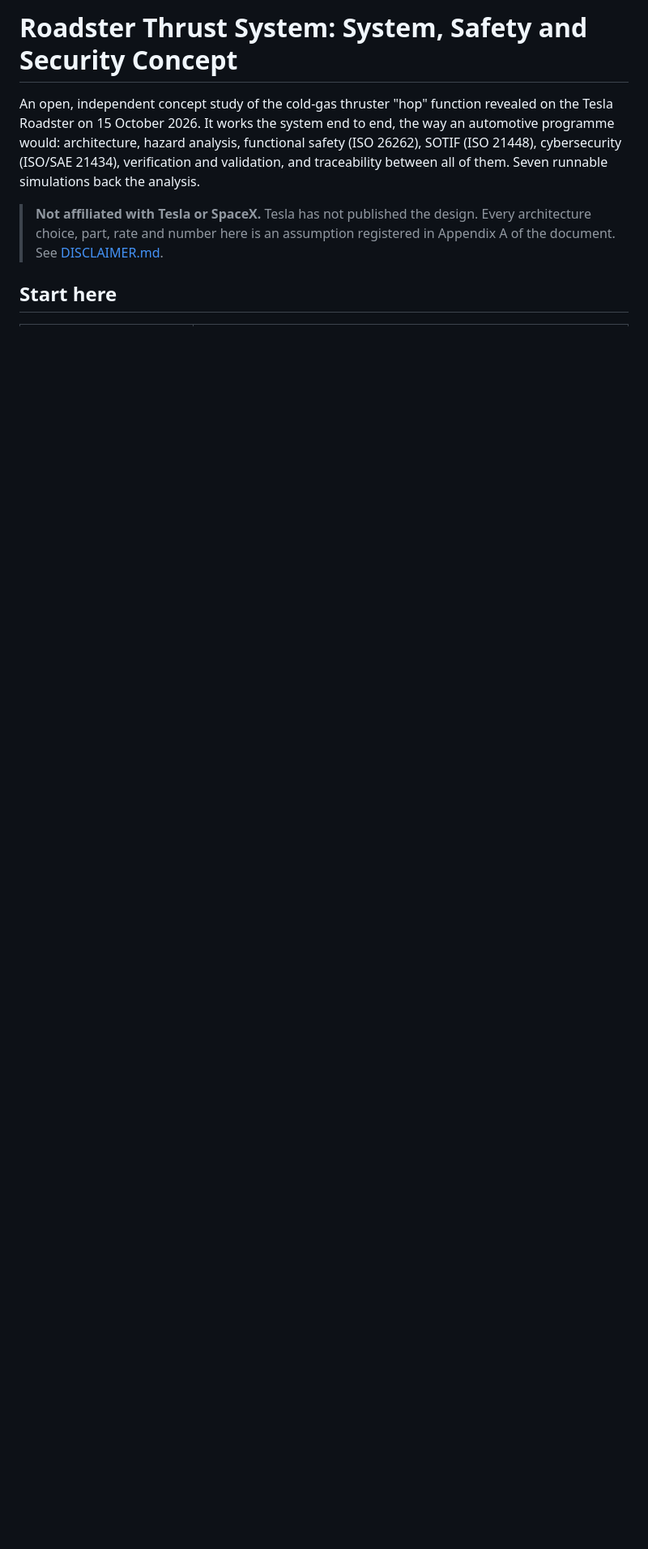
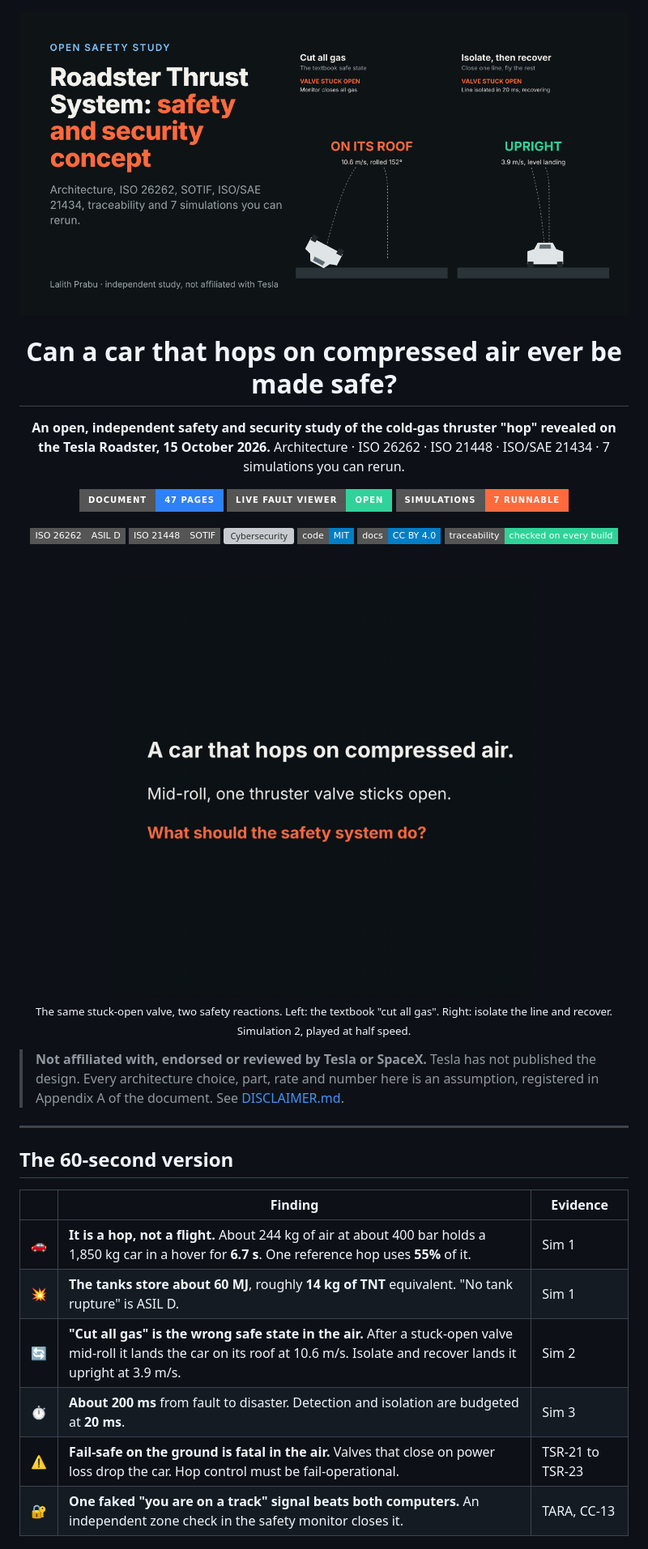
Before and after one commit to Lalithprabu/TESLA-Roadster-thrust-safety, a Markdown page: README.md, the part around the change printed below. Shown: that part at 81% size. Drawn GitHub-style; pictures changed too: docs/assets/banner.png (added), docs/assets/hero.gif (added); badges without logos; blank space fills up the shorter version; grey boxes are pictures that could not be loaded.

Commit message:
Redesign README: banner, animation, verdict table

```diff
--- a/README.md
+++ b/README.md
@@ -1,7 +1,43 @@
-# Roadster Thrust System: System, Safety and Security Concept
+<div align="center">
 
-An open, independent concept study of the cold-gas thruster "hop" function revealed on the Tesla Roadster on 15 October 2026. It works the system end to end, the way an automotive programme would: architecture, hazard analysis, functional safety (ISO 26262), SOTIF (ISO 21448), cybersecurity (ISO/SAE 21434), verification and validation, and traceability between all of them. Seven runnable simulations back the analysis.
+<img src="docs/assets/banner.png" alt="Roadster Thrust System: safety and security concept" width="100%">
 
-> **Not affiliated with Tesla or SpaceX.** Tesla has not published the design. Every architecture choice, part, rate and number here is an assumption registered in Appendix A of the document. See [DISCLAIMER.md](DISCLAIMER.md).
+# Can a car that hops on compressed air ever be made safe?
 
-## Start here
+**An open, independent safety and security study of the cold-gas thruster "hop" revealed on the Tesla Roadster, 15 October 2026.**
+Architecture · ISO 26262 · ISO 21448 · ISO/SAE 21434 · 7 simulations you can rerun.
+
+[![Document](https://img.shields.io/badge/Document-47_pages-2f81f7?style=for-the-badge)](docs/RTS-SSC-001.pdf)
+[![Viewer](https://img.shields.io/badge/Live_fault_viewer-open-2fd39a?style=for-the-badge)](https://lalithprabu.github.io/TESLA-Roadster-thrust-safety/viewer/)
+[![Simulations](https://img.shields.io/badge/Simulations-7_runnable-ff6a3d?style=for-the-badge)](sim/)
+
+![ISO 26262](https://img.shields.io/badge/ISO_26262-ASIL_D-555?style=flat-square)
+![SOTIF](https://img.shields.io/badge/ISO_21448-SOTIF-555?style=flat-square)
+![Cybersecurity](https://img.shields.io/badge/ISO%2FSAE_21434-TARA-555?style=flat-square)
+![Code](https://img.shields.io/badge/code-MIT-blue?style=flat-square)
+![Docs](https://img.shields.io/badge/docs-CC_BY_4.0-blue?style=flat-square)
+![Traceability](https://img.shields.io/badge/traceability-checked_on_every_build-2fd39a?style=flat-square)
+
+<br>
+
+<img src="docs/assets/hero.gif" alt="Same fault, two safety reactions: cutting all gas flips the car, isolating the failed line lands it upright" width="520">
+
+<sub>The same stuck-open valve, two safety reactions. Left: the textbook "cut all gas". Right: isolate the line and recover. Simulation 2, played at half speed.</sub>
+
+</div>
+
+> **Not affiliated with, endorsed or reviewed by Tesla or SpaceX.** Tesla has not published the design. Every architecture choice, part, rate and number here is an assumption, registered in Appendix A of the document. See [DISCLAIMER.md](DISCLAIMER.md).
+
+---
+
+## The 60-second version
+
+| | Finding | Evidence |
+| :-: | --- | --- |
+| 🚗 | **It is a hop, not a flight.** About 244 kg of air at about 400 bar holds a 1,850 kg car in a hover for **6.7 s**. One reference hop uses **55%** of it. | Sim 1 |
+| 💥 | **The tanks store about 60 MJ**, roughly **14 kg of TNT** equivalent. "No tank rupture" is ASIL D. | Sim 1 |
+| 🔄 | **"Cut all gas" is the wrong safe state in the air.** After a stuck-open valve mid-roll it lands the car on its roof at 10.6 m/s. Isolate and recover lands it upright at 3.9 m/s. | Sim 2 |
+| ⏱️ | **About 200 ms** from fault to disaster. Detection and isolation are budgeted at **20 ms**. | Sim 3 |
+| ⚠️ | **Fail-safe on the ground is fatal in the air.** Valves that close on power loss drop the car. Hop control must be fail-operational. | TSR-21 to TSR-23 |
+| 🔐 | **One faked "you are on a track" signal beats both computers.** An independent zone check in the safety monitor closes it. | TARA, CC-13 |
+
```
Also changed, not shown: other parts of README.md (+78 -38 lines).
